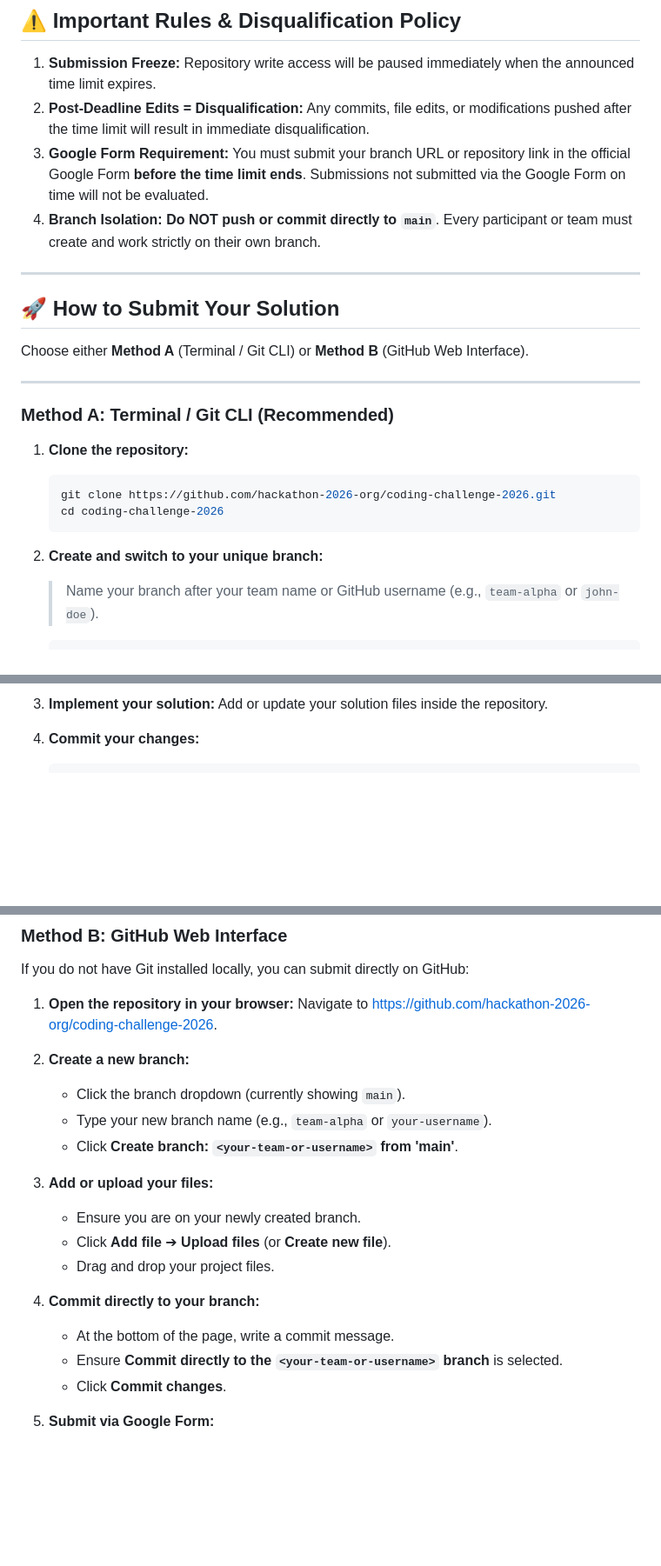
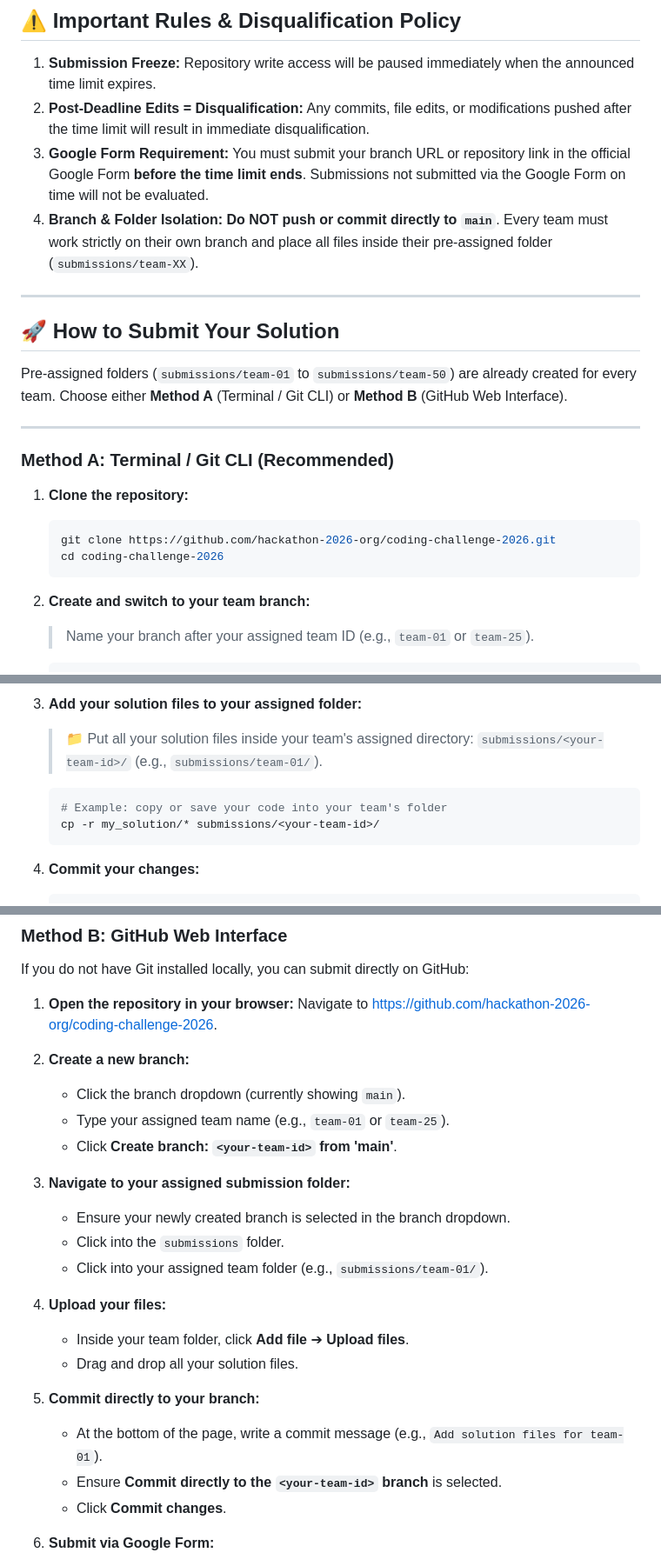
Before and after one commit to Rohith00755/coding-challenge-2026, a Markdown page: README.md, 3 parts joined by grey strips. Shown at 87% size. Rendered like a GitHub page; blank space fills up the shorter version.

Commit message:
docs: update submission instructions for pre-assigned team folders

````diff
--- a/README.md
+++ b/README.md
@@ -9,13 +9,13 @@ Welcome to the challenge repository! Read all instructions carefully before star
 1. **Submission Freeze:** Repository write access will be paused immediately when the announced time limit expires.
 2. **Post-Deadline Edits = Disqualification:** Any commits, file edits, or modifications pushed after the time limit will result in immediate disqualification.
 3. **Google Form Requirement:** You must submit your branch URL or repository link in the official Google Form **before the time limit ends**. Submissions not submitted via the Google Form on time will not be evaluated.
-4. **Branch Isolation:** **Do NOT push or commit directly to `main`**. Every participant or team must create and work strictly on their own branch.
+4. **Branch & Folder Isolation:** **Do NOT push or commit directly to `main`**. Every team must work strictly on their own branch and place all files inside their pre-assigned folder (`submissions/team-XX`).
 
 ---
 
 ## 🚀 How to Submit Your Solution
 
-Choose either **Method A** (Terminal / Git CLI) or **Method B** (GitHub Web Interface).
+Pre-assigned folders (`submissions/team-01` to `submissions/team-50`) are already created for every team. Choose either **Method A** (Terminal / Git CLI) or **Method B** (GitHub Web Interface).
 
 ---
 
@@ -27,6 +27,6 @@ Choose either **Method A** (Terminal / Git CLI) or **Method B** (GitHub Web Inte
    cd coding-challenge-2026
    ```
 
-2. **Create and switch to your unique branch:**
-   > Name your branch after your team name or GitHub username (e.g., `team-alpha` or `john-doe`).
+2. **Create and switch to your team branch:**
+   > Name your branch after your assigned team ID (e.g., `team-01` or `team-25`).
    ```bash
@@ -34,7 +34,11 @@ Choose either **Method A** (Terminal / Git CLI) or **Method B** (GitHub Web Inte
    ```
 
-3. **Implement your solution:**
-   Add or update your solution files inside the repository.
+3. **Add your solution files to your assigned folder:**
+   > 📁 Put all your solution files inside your team's assigned directory: `submissions/<your-team-id>/` (e.g., `submissions/team-01/`).
+   ```bash
+   # Example: copy or save your code into your team's folder
+   cp -r my_solution/* submissions/<your-team-id>/
+   ```
 
 4. **Commit your changes:**
    ```bash
@@ -63,18 +67,22 @@ If you do not have Git installed locally, you can submit directly on GitHub:
 
 2. **Create a new branch:**
    - Click the branch dropdown (currently showing `main`).
-   - Type your new branch name (e.g., `team-alpha` or `your-username`).
-   - Click **Create branch: `<your-team-or-username>` from 'main'**.
+   - Type your assigned team name (e.g., `team-01` or `team-25`).
+   - Click **Create branch: `<your-team-id>` from 'main'**.
 
-3. **Add or upload your files:**
-   - Ensure you are on your newly created branch.
-   - Click **Add file** ➔ **Upload files** (or **Create new file**).
-   - Drag and drop your project files.
+3. **Navigate to your assigned submission folder:**
+   - Ensure your newly created branch is selected in the branch dropdown.
+   - Click into the `submissions` folder.
+   - Click into your assigned team folder (e.g., `submissions/team-01/`).
 
-4. **Commit directly to your branch:**
-   - At the bottom of the page, write a commit message.
-   - Ensure **Commit directly to the `<your-team-or-username>` branch** is selected.
+4. **Upload your files:**
+   - Inside your team folder, click **Add file** ➔ **Upload files**.
+   - Drag and drop all your solution files.
+
+5. **Commit directly to your branch:**
+   - At the bottom of the page, write a commit message (e.g., `Add solution files for team-01`).
+   - Ensure **Commit directly to the `<your-team-id>` branch** is selected.
    - Click **Commit changes**.
 
-5. **Submit via Google Form:**
+6. **Submit via Google Form:**
    - Copy the URL of your branch from your browser:
````
Also changed, not shown: other parts of README.md (+8 -7 lines).
